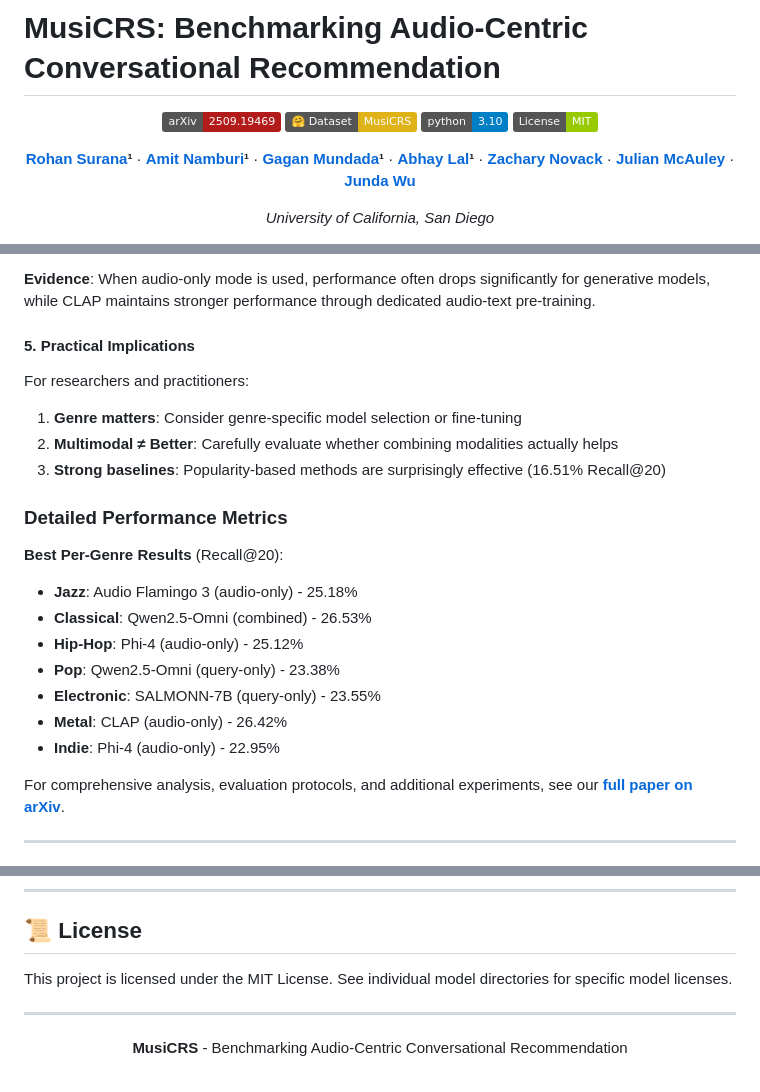
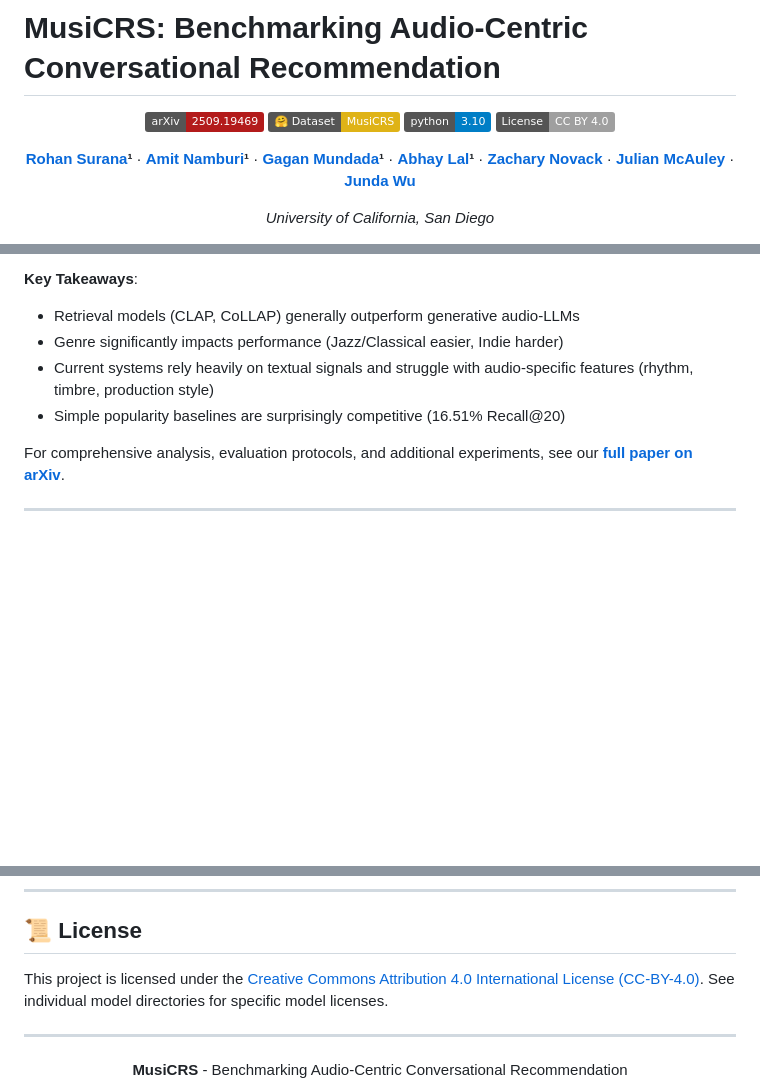
Before and after one commit to rohan2810/MusiCRS, a Markdown page: README.md, 3 parts joined by grey strips. GitHub-like rendering; badges without logos; blank space fills up the shorter version.

```diff
--- a/README.md
+++ b/README.md
@@ -5,7 +5,7 @@
 [![arXiv](https://img.shields.io/badge/arXiv-2509.19469-b31b1b.svg)](https://arxiv.org/abs/2509.19469)
 [![Dataset](https://img.shields.io/badge/🤗%20Dataset-MusiCRS-yellow)](https://huggingface.co/datasets/rohan2810/MusiCRS)
 [![Python 3.10](https://img.shields.io/badge/python-3.10-blue.svg)](https://www.python.org/downloads/release/python-3100/)
-[![License: MIT](https://img.shields.io/badge/License-MIT-green.svg)](https://opensource.org/licenses/MIT)
+[![License: CC BY 4.0](https://img.shields.io/badge/License-CC%20BY%204.0-lightgrey.svg)](https://creativecommons.org/licenses/by/4.0/)
 
 **[Rohan Surana](https://www.linkedin.com/in/~rsurana/)¹** · **[Amit Namburi](https://namburiamit.com/)¹** · **[Gagan Mundada](https://www.linkedin.com/in/gaganmundada/)¹** · **[Abhay Lal](https://abhay-lal.me/)¹** · **[Zachary Novack](https://zacharynovack.github.io/)** · **[Julian McAuley](https://cseweb.ucsd.edu/~jmcauley/)** · **[Junda Wu](https://scholar.google.com/citations?user=_iKeQFwAAAAJ&hl=en&oi=ao)**
 
@@ -433,25 +401,8 @@ Our experiments reveal that **current systems rely heavily on textual signals**
-**Evidence**: When audio-only mode is used, performance often drops significantly for generative models, while CLAP maintains stronger performance through dedicated audio-text pre-training.
-
-#### 5. **Practical Implications**
-
-For researchers and practitioners:
-
-1. **Genre matters**: Consider genre-specific model selection or fine-tuning
-2. **Multimodal ≠ Better**: Carefully evaluate whether combining modalities actually helps
-3. **Strong baselines**: Popularity-based methods are surprisingly effective (16.51% Recall@20)
-
-### Detailed Performance Metrics
-
-**Best Per-Genre Results** (Recall@20):
-
-- **Jazz**: Audio Flamingo 3 (audio-only) - 25.18%
-- **Classical**: Qwen2.5-Omni (combined) - 26.53%
-- **Hip-Hop**: Phi-4 (audio-only) - 25.12%
-- **Pop**: Qwen2.5-Omni (query-only) - 23.38%
-- **Electronic**: SALMONN-7B (query-only) - 23.55%
-- **Metal**: CLAP (audio-only) - 26.42%
-- **Indie**: Phi-4 (audio-only) - 22.95%
-
+**Key Takeaways**:
+- Retrieval models (CLAP, CoLLAP) generally outperform generative audio-LLMs
+- Genre significantly impacts performance (Jazz/Classical easier, Indie harder)
+- Current systems rely heavily on textual signals and struggle with audio-specific features (rhythm, timbre, production style)
+- Simple popularity baselines are surprisingly competitive (16.51% Recall@20)
 
 For comprehensive analysis, evaluation protocols, and additional experiments, see our **[full paper on arXiv](https://arxiv.org/abs/2509.19469)**.
 
@@ -489,7 +440,7 @@ If you use MusiCRS in your research, please cite our paper:
 
 ## 📜 License
 
-This project is licensed under the MIT License. See individual model directories for specific model licenses.
+This project is licensed under the [Creative Commons Attribution 4.0 International License (CC-BY-4.0)](https://creativecommons.org/licenses/by/4.0/). See individual model directories for specific model licenses.
 
 ---
 
```
Also changed, not shown: other parts of README.md (+20 -52 lines).
